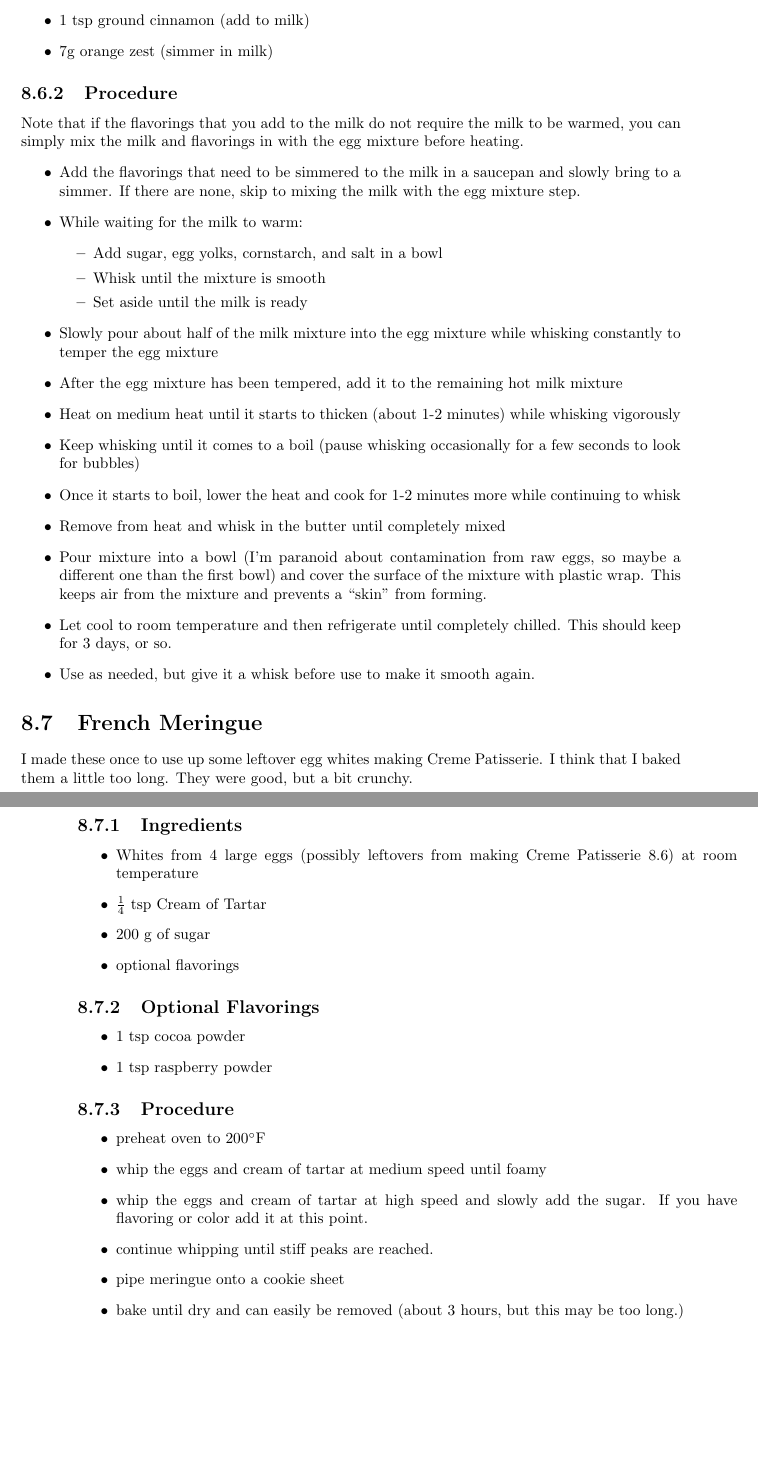
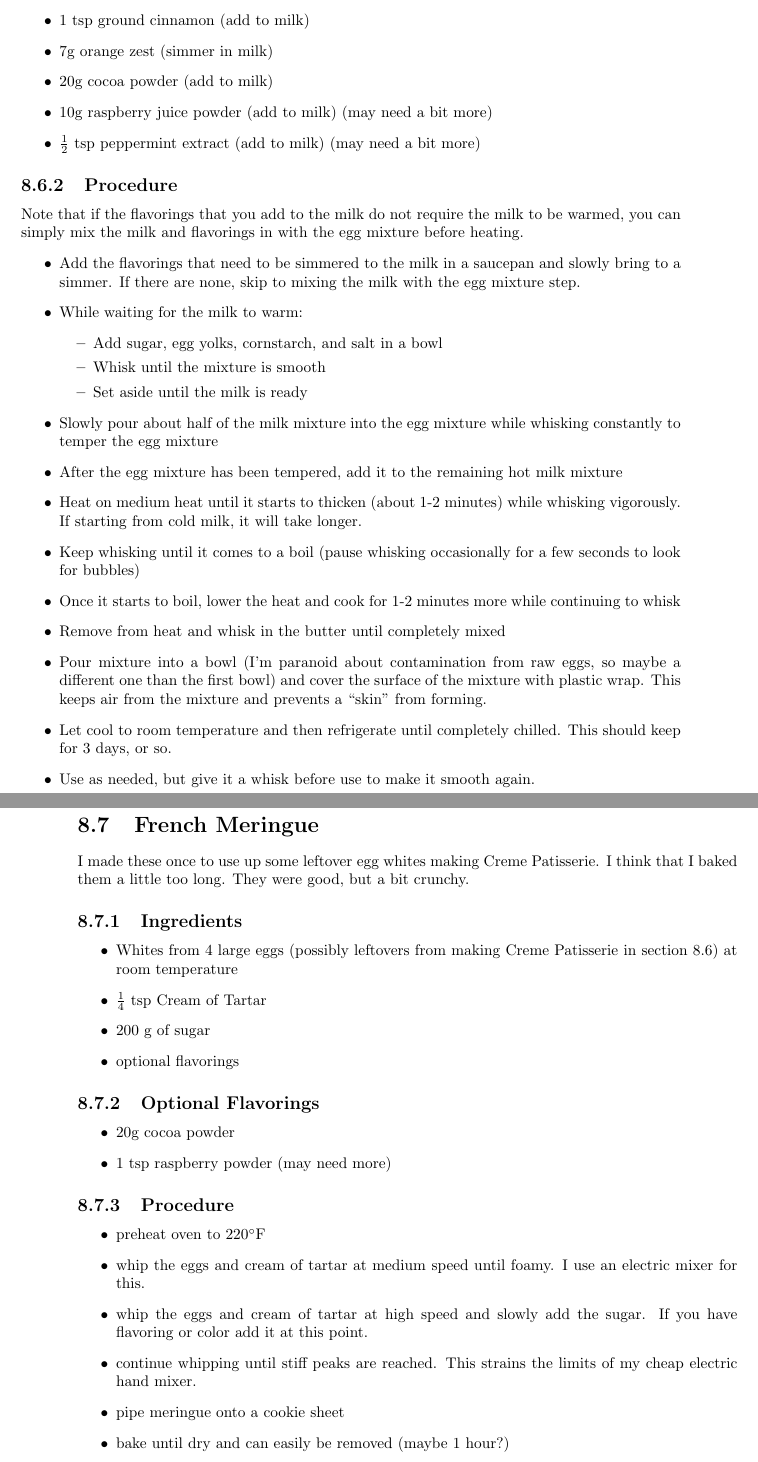
Before and after one commit to BrentSeidel/Recipes, a LaTeX thesis (CookBook.tex): two parts of pages 33 and 34 of 39, joined at a grey line, cut so that both start at the same text, the shorter picture padded with empty space. Compiled offline with pdfLaTeX.

Commit message:
Updates to Creme Patisserie and Meringue recipes.

```diff
--- a/CookBook.tex
+++ b/CookBook.tex
@@ -673,6 +673,9 @@ The following ingredients are flavorings that I've used.  Feel free to adjust th
   \item 1 tbsp vanilla extract (add to milk)
   \item 1 tsp ground cinnamon (add to milk)
   \item 7g orange zest (simmer in milk)
+  \item 20g cocoa powder (add to milk)
+  \item 10g raspberry juice powder (add to milk) (may need a bit more)
+  \item $\frac{1}{2}$ tsp peppermint extract (add to milk) (may need a bit more)
 \end{itemize}
 \subsection{Procedure}
 Note that if the flavorings that you add to the milk do not require the milk to be warmed, you can simply mix the milk and flavorings in with the egg mixture before heating.
@@ -686,7 +689,7 @@ Note that if the flavorings that you add to the milk do not require the milk to
   \end{itemize}
   \item Slowly pour about half of the milk mixture into the egg mixture while whisking constantly to temper the egg mixture
   \item After the egg mixture has been tempered, add it to the remaining hot milk mixture
-  \item Heat on medium heat until it starts to thicken (about 1-2 minutes) while whisking vigorously
+  \item Heat on medium heat until it starts to thicken (about 1-2 minutes) while whisking vigorously.  If starting from cold milk, it will take longer.
   \item Keep whisking until it comes to a boil (pause whisking occasionally for a few seconds to look for bubbles)
   \item Once it starts to boil, lower the heat and cook for 1-2 minutes more while continuing to whisk
   \item Remove from heat and whisk in the butter until completely mixed
@@ -702,24 +705,24 @@ a bit crunchy.
 
 \subsection{Ingredients}
 \begin{itemize}
-  \item Whites from 4 large eggs (possibly leftovers from making Creme Patisserie \ref{extra:CremePat}) at room temperature
+  \item Whites from 4 large eggs (possibly leftovers from making Creme Patisserie in section \ref{extra:CremePat}) at room temperature
   \item $\frac{1}{4}$ tsp Cream of Tartar
   \item 200 g of sugar
   \item optional flavorings
 \end{itemize}
 \subsection{Optional Flavorings}
 \begin{itemize}
-  \item 1 tsp cocoa powder
-  \item 1 tsp raspberry powder
+  \item 20g cocoa powder
+  \item 1 tsp raspberry powder (may need more)
 \end{itemize}
 \subsection{Procedure}
 \begin{itemize}
-  \item preheat oven to 200\degree{}F
-  \item whip the eggs and cream of tartar at medium speed until foamy
+  \item preheat oven to 220\degree{}F
+  \item whip the eggs and cream of tartar at medium speed until foamy.  I use an electric mixer for this.
   \item whip the eggs and cream of tartar at high speed and slowly add the sugar.  If you have flavoring or color add it at this point.
-  \item continue whipping until stiff peaks are reached.
+  \item continue whipping until stiff peaks are reached.  This strains the limits of my cheap electric hand mixer.
   \item pipe meringue onto a cookie sheet
-  \item bake until dry and can easily be removed (about 3 hours, but this may be too long.)
+  \item bake until dry and can easily be removed (maybe 1 hour?)
 \end{itemize}
 %----------------------------------------------------------
 \chapter{Tips and Techniques}
```
Also changed, not shown: CookBook.pdf, CookBook.tex (6 more changed lines).
